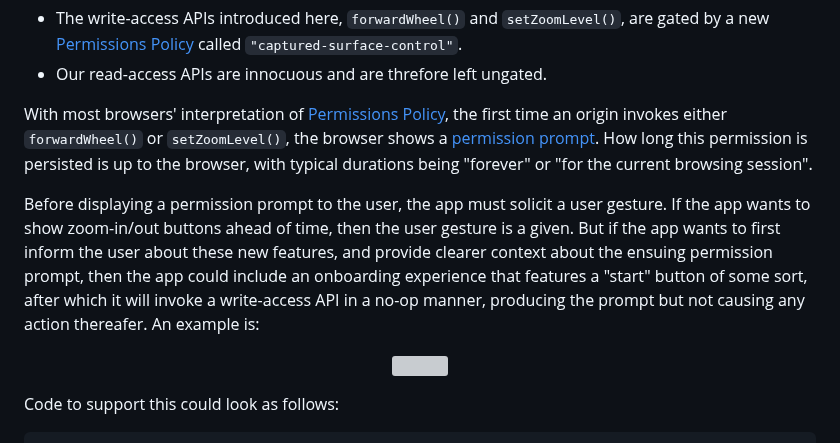
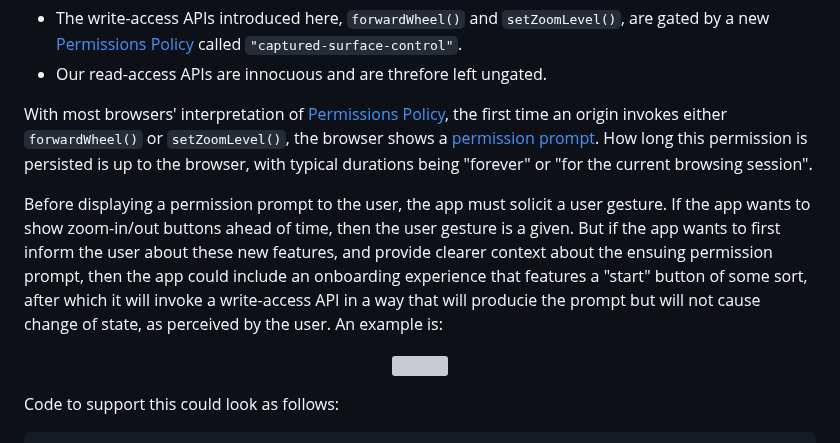
Before and after one commit to screen-share/captured-surface-control, a Markdown page: README.md, the part around the change. Drawn GitHub-style; grey boxes are pictures that could not be loaded.

Commit message:
Clarify no-op

```diff
--- a/README.md
+++ b/README.md
@@ -45,7 +45,7 @@ We distinguish between write-access and read-access APIs.
 
 With most browsers' interpretation of [Permissions Policy](https://www.w3.org/TR/permissions-policy-1/#permissionspolicy), the first time an origin invokes either `forwardWheel()` or `setZoomLevel()`, the browser shows a [permission prompt](https://w3c.github.io/permissions/#prompt-the-user-to-choose). How long this permission is persisted is up to the browser, with typical durations being "forever" or "for the current browsing session".
 
-Before displaying a permission prompt to the user, the app must solicit a user gesture. If the app wants to show zoom-in/out buttons ahead of time, then the user gesture is a given. But if the app wants to first inform the user about these new features, and provide clearer context about the ensuing permission prompt, then the app could include an onboarding experience that features a "start" button of some sort, after which it will invoke a write-access API in a no-op manner, producing the prompt but not causing any action thereafer. An example is:
+Before displaying a permission prompt to the user, the app must solicit a user gesture. If the app wants to show zoom-in/out buttons ahead of time, then the user gesture is a given. But if the app wants to first inform the user about these new features, and provide clearer context about the ensuing permission prompt, then the app could include an onboarding experience that features a "start" button of some sort, after which it will invoke a write-access API in a way that will producie the prompt but will not cause change of state, as perceived by the user. An example is:
 
 <p align="center">
   <img src="images/explainer/onboarding_mock_full_context.png">
```
